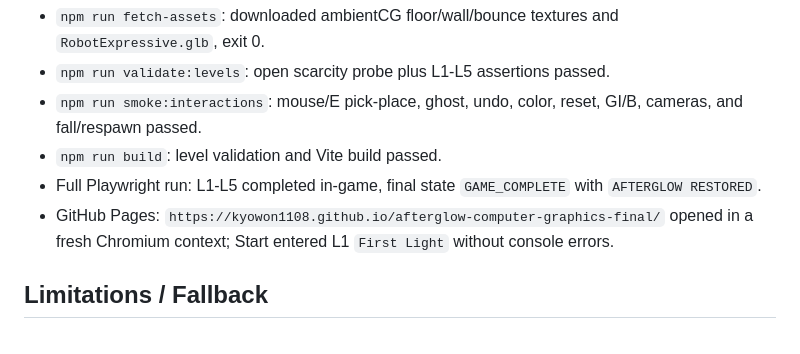
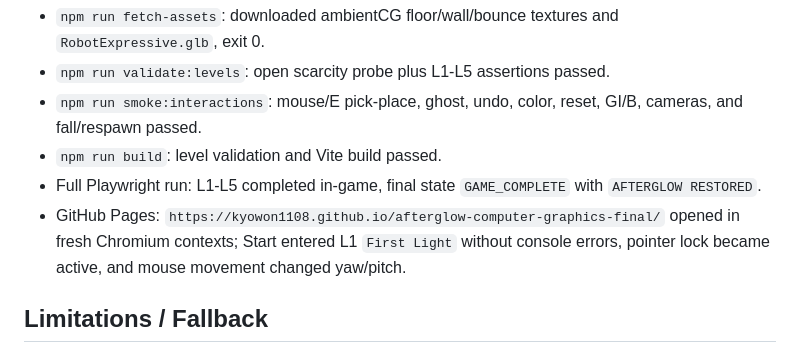
Before and after one commit to kyowon1108/afterglow-computer-graphics-final, a Markdown page: REPORT.md, the part around the change. Rendered like a GitHub page.

Commit message:
Record Pages pointer lock verification

```diff
--- a/REPORT.md
+++ b/REPORT.md
@@ -48,7 +48,7 @@ Latest local checks:
 - `npm run smoke:interactions`: mouse/E pick-place, ghost, undo, color, reset, GI/B, cameras, and fall/respawn passed.
 - `npm run build`: level validation and Vite build passed.
 - Full Playwright run: L1-L5 completed in-game, final state `GAME_COMPLETE` with `AFTERGLOW RESTORED`.
-- GitHub Pages: `https://kyowon1108.github.io/afterglow-computer-graphics-final/` opened in a fresh Chromium context; Start entered L1 `First Light` without console errors.
+- GitHub Pages: `https://kyowon1108.github.io/afterglow-computer-graphics-final/` opened in fresh Chromium contexts; Start entered L1 `First Light` without console errors, pointer lock became active, and mouse movement changed yaw/pitch.
 
 ## Limitations / Fallback
 The GI model is intentionally approximate and tuned for playable puzzles. `fetch-assets` writes a fallback notice and exits 0 if downloads fail; runtime then uses procedural canvas textures and the capsule robot fallback. The open-room scarcity probe currently verifies a local single-block pool of `16/196` walkable floor cells.
```
